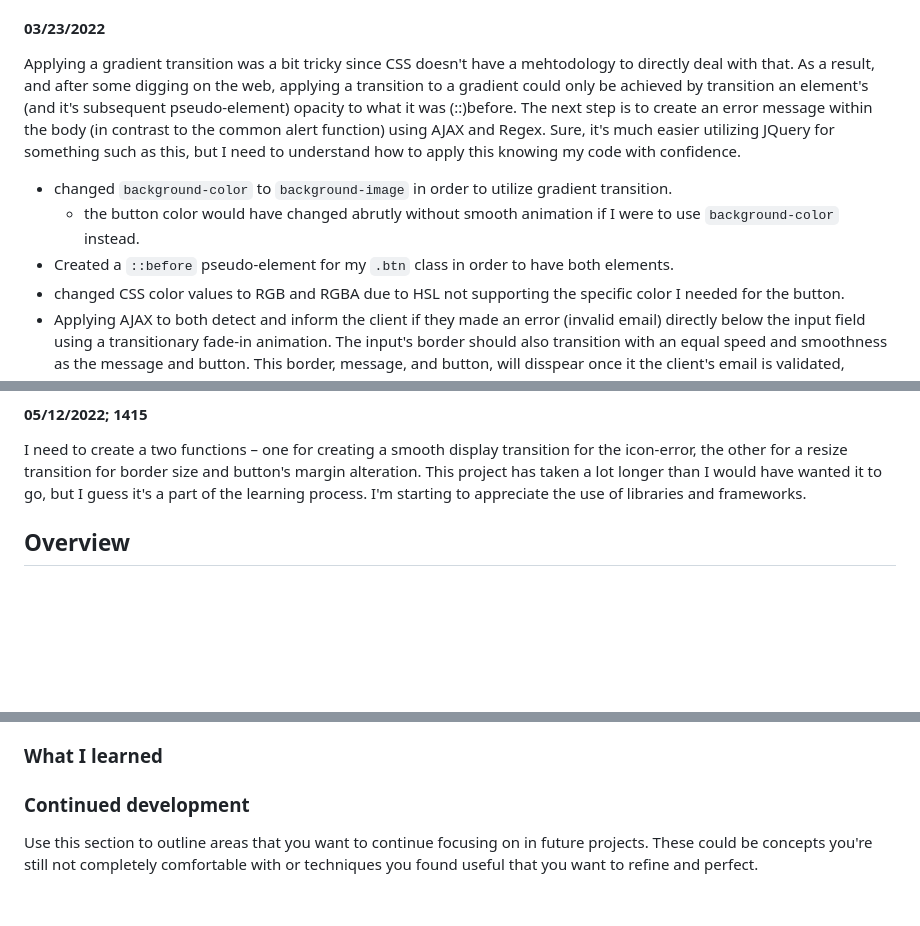
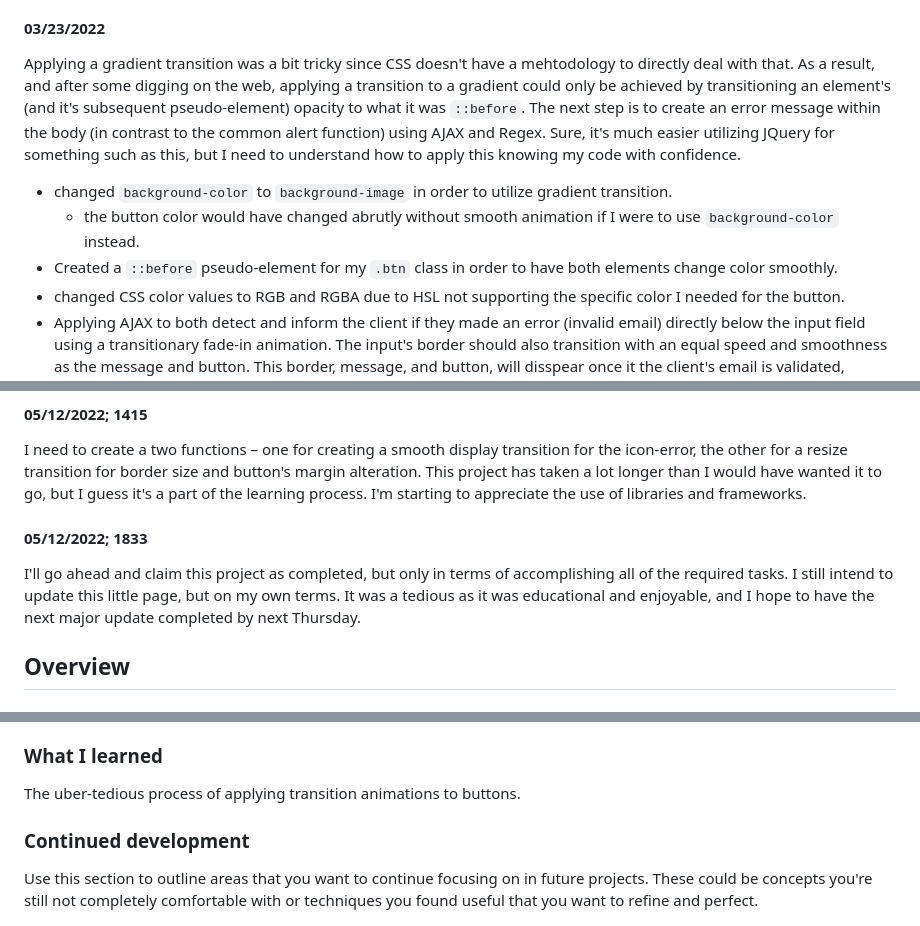
Before and after one commit to AstringentBeet/Base-Apparel, a Markdown page: README-template.md, 3 parts joined by grey strips. Drawn GitHub-style; blank space fills up the shorter version.

```diff
--- a/README-template.md
+++ b/README-template.md
@@ -49,10 +49,10 @@
      - Now I just need to apply Javascript.
 
   #### 03/23/2022
-  Applying a gradient transition was a bit tricky since CSS doesn't have a mehtodology to directly deal with that. As a result, and after some digging on the web, applying a transition to a gradient could only be achieved by transition an element's (and it's subsequent pseudo-element) opacity to what it was (::)before. The next step is to create an error message within the body (in contrast to the common alert function) using AJAX and Regex. Sure, it's much easier utilizing JQuery for something such as this, but I need to understand how to apply this knowing my code with confidence.
+  Applying a gradient transition was a bit tricky since CSS doesn't have a mehtodology to directly deal with that. As a result, and after some digging on the web, applying a transition to a gradient could only be achieved by transitioning an element's (and it's subsequent pseudo-element) opacity to what it was `::before`. The next step is to create an error message within the body (in contrast to the common alert function) using AJAX and Regex. Sure, it's much easier utilizing JQuery for something such as this, but I need to understand how to apply this knowing my code with confidence.
   - changed `background-color` to `background-image` in order to utilize gradient transition.
     - the button color would have changed abrutly without smooth animation if I were to use `background-color` instead.
-  - Created a `::before` pseudo-element for my `.btn` class in order to have both elements.
+  - Created a `::before` pseudo-element for my `.btn` class in order to have both elements change color smoothly.
   - changed CSS color values to RGB and RGBA due to HSL not supporting the specific color I needed for the button.
   - Applying AJAX to both detect and inform the client if they made an error (invalid email) directly below the input field using a transitionary fade-in animation. The input's border should also transition with an equal speed and smoothness as the message and button. This border, message, and button, will disspear once it the client's email is validated, meaning that it'll make use of recognizing a wide variety of Regular Expressions.
 
@@ -101,6 +101,11 @@ Of course, this code was partially edited to work for my page. The now resolved
 
 #### 05/12/2022; 1415
 I need to create a two functions – one for creating a smooth display transition for the icon-error, the other for a resize transition for border size and button's margin alteration. This project has taken a lot longer than I would have wanted it to go, but I guess it's a part of the learning process. I'm starting to appreciate the use of libraries and frameworks.
+
+#### 05/12/2022; 1833
+I'll go ahead and claim this project as completed, but only in terms of accomplishing all of the required tasks. I still intend to update this little page, but on my own terms. It was a tedious as it was educational and enjoyable, and I hope to have the next major update completed by next Thursday.
+
+
 ## Overview
 
 ### Project objectives
@@ -150,6 +158,7 @@ Users should be able to:
 - [Styled Components](https://styled-components.com/) - For styles
 
 ### What I learned
+The uber-tedious process of applying transition animations to buttons.
 
 ### Continued development
 
```
Also changed, not shown: other parts of README-template.md (+4 -1 lines), images/ver1.png, images/ver2.png, 4 other files.
